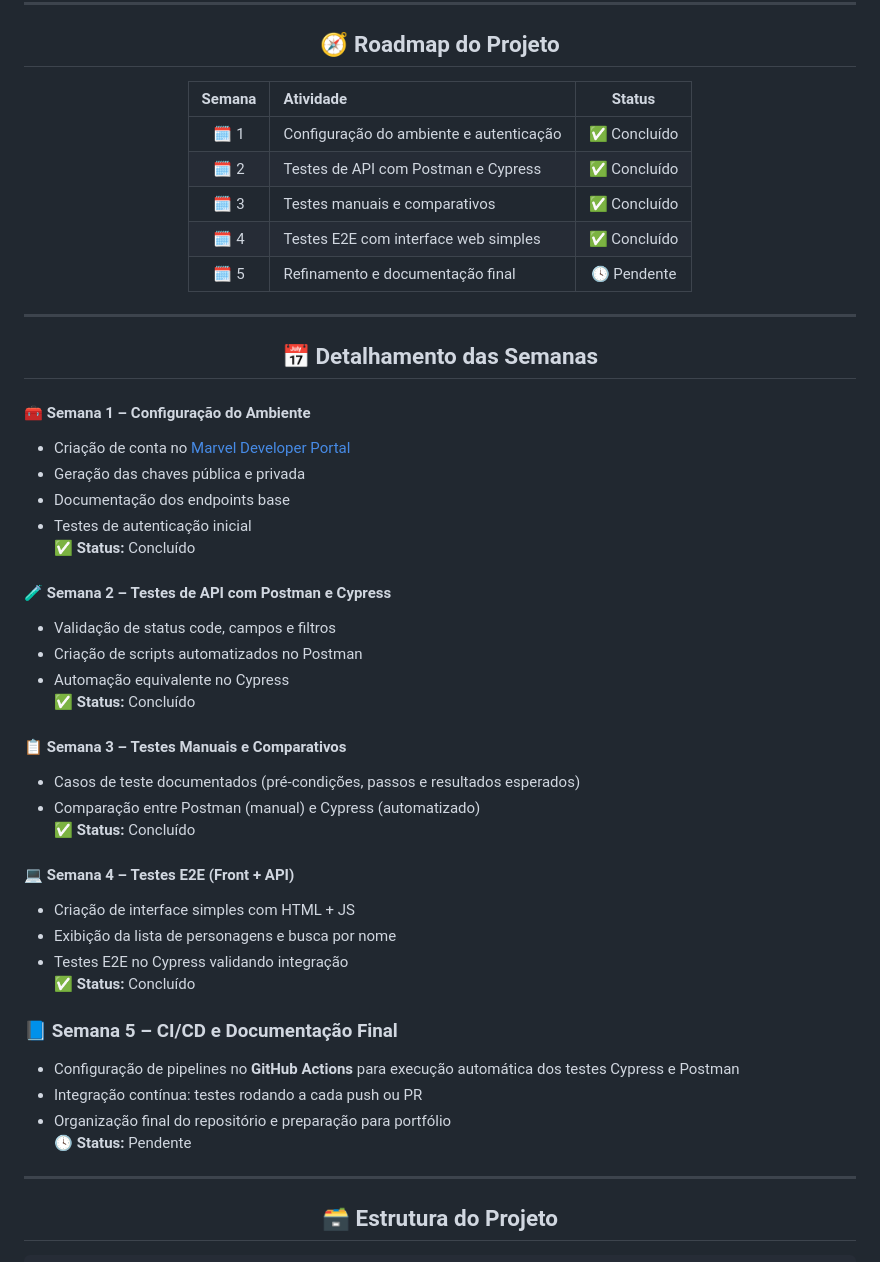
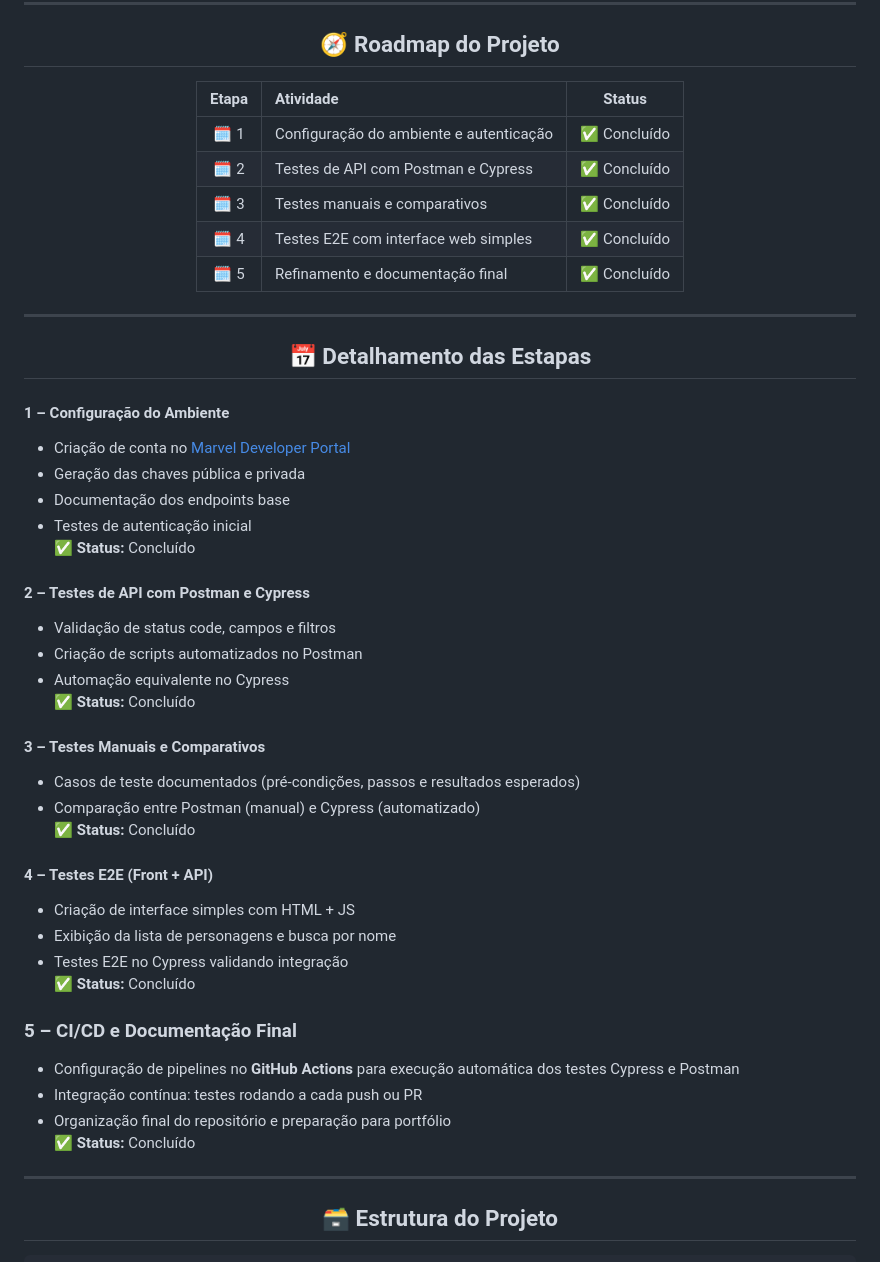
Before and after one commit to VPitta/marvel-api-tests, a Markdown page: README.md, the part around the change. Drawn GitHub-style.

```diff
--- a/README.md
+++ b/README.md
@@ -64,49 +64,49 @@ A Marvel API exige autenticação com os parâmetros:
 
 <div align="center">
 
-| Semana | Atividade | Status |
+| Etapa | Atividade | Status |
 |:------:|:-----------|:------:|
 | 🗓️ 1 | Configuração do ambiente e autenticação | ✅ Concluído |
 | 🗓️ 2 | Testes de API com Postman e Cypress | ✅ Concluído |
 | 🗓️ 3 | Testes manuais e comparativos | ✅ Concluído |
 | 🗓️ 4 | Testes E2E com interface web simples | ✅ Concluído |
-| 🗓️ 5 | Refinamento e documentação final | 🕓 Pendente |
+| 🗓️ 5 | Refinamento e documentação final | ✅ Concluído |
 
 </div>
 
 ---
 
-<h2 align="center">📅 Detalhamento das Semanas</h2>
+<h2 align="center">📅 Detalhamento das Estapas</h2>
 
-#### 🧰 Semana 1 – Configuração do Ambiente
+#### 1 – Configuração do Ambiente
 - Criação de conta no [Marvel Developer Portal](https://developer.marvel.com/)
 - Geração das chaves pública e privada
 - Documentação dos endpoints base
 - Testes de autenticação inicial
 ✅ **Status:** Concluído
 
-#### 🧪 Semana 2 – Testes de API com Postman e Cypress
+#### 2 – Testes de API com Postman e Cypress
 - Validação de status code, campos e filtros
 - Criação de scripts automatizados no Postman
 - Automação equivalente no Cypress
 ✅ **Status:** Concluído
 
-#### 📋 Semana 3 – Testes Manuais e Comparativos
+#### 3 – Testes Manuais e Comparativos
 - Casos de teste documentados (pré-condições, passos e resultados esperados)
 - Comparação entre Postman (manual) e Cypress (automatizado)
 ✅ **Status:** Concluído
 
-#### 💻 Semana 4 – Testes E2E (Front + API)
+#### 4 – Testes E2E (Front + API)
 - Criação de interface simples com HTML + JS
 - Exibição da lista de personagens e busca por nome
 - Testes E2E no Cypress validando integração
 ✅ **Status:** Concluído
 
-### 📘 Semana 5 – CI/CD e Documentação Final
+### 5 – CI/CD e Documentação Final
 - Configuração de pipelines no **GitHub Actions** para execução automática dos testes Cypress e Postman
 - Integração contínua: testes rodando a cada push ou PR
 - Organização final do repositório e preparação para portfólio
-🕓 **Status:** Pendente
+✅ **Status:** Concluído
 
 ---
 
```
